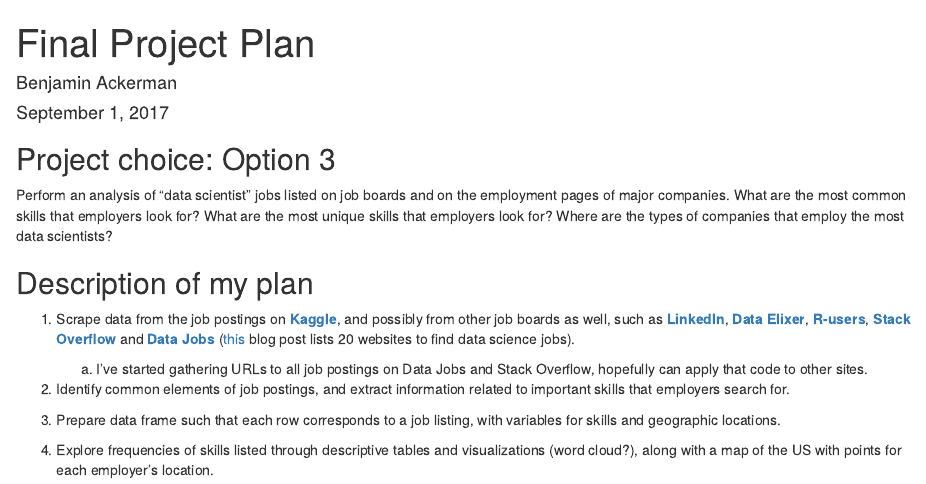
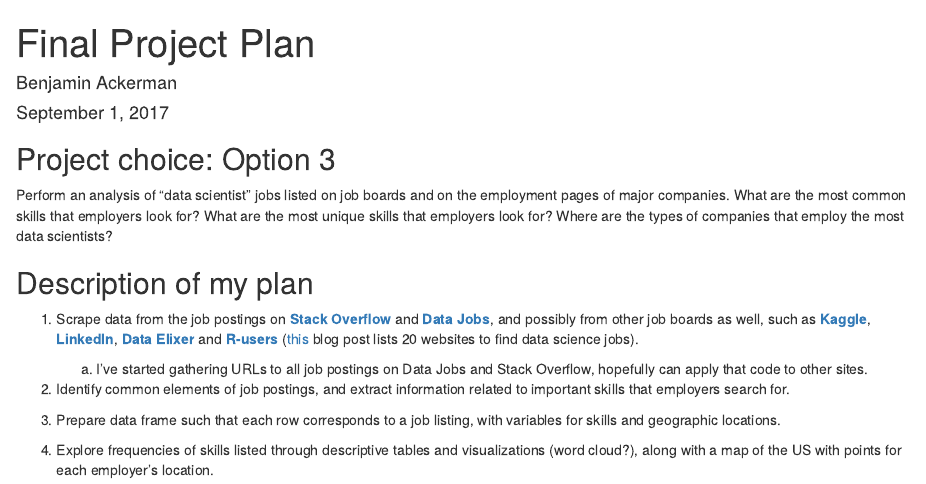
Before and after one commit to benjamin-ackerman/Data-science-jobs, an R Markdown document (projectplan.Rmd): the page in a window 1100 px wide, from its top. Rendered offline with R 4.5, knitr and Pandoc, with nearby package versions.

Commit message:
updated plan

```diff
--- a/projectplan.Rmd
+++ b/projectplan.Rmd
@@ -9,7 +9,7 @@ output: html_document
 Perform an analysis of "data scientist" jobs listed on job boards and on the employment pages of major companies. What are the most common skills that employers look for? What are the most unique skills that employers look for? Where are the types of companies that employ the most data scientists?
 
 ## Description of my plan
-1. Scrape data from the job postings on **[Kaggle](https://www.kaggle.com/jobs)**, and possibly from other job boards as well, such as **[LinkedIn](https://www.linkedin.com/jobs/)**, **[Data Elixer](https://jobs.dataelixir.com)**, **[R-users](https://www.r-users.com)**, **[Stack Overflow](https://stackoverflow.com/jobs)** and **[Data Jobs](https://datajobs.com/data-science-jobs)** ([this](https://www.springboard.com/blog/data-science-jobs/) blog post lists 20 websites to find data science jobs).
+1. Scrape data from the job postings on **[Stack Overflow](https://stackoverflow.com/jobs)** and **[Data Jobs](https://datajobs.com/data-science-jobs)**, and possibly from other job boards as well, such as **[Kaggle](https://www.kaggle.com/jobs)**, **[LinkedIn](https://www.linkedin.com/jobs/)**, **[Data Elixer](https://jobs.dataelixir.com)** and **[R-users](https://www.r-users.com)** ([this](https://www.springboard.com/blog/data-science-jobs/) blog post lists 20 websites to find data science jobs).
 
      a. I've started gathering URLs to all job postings on Data Jobs and Stack Overflow, hopefully can apply that code to other sites.
 
```
